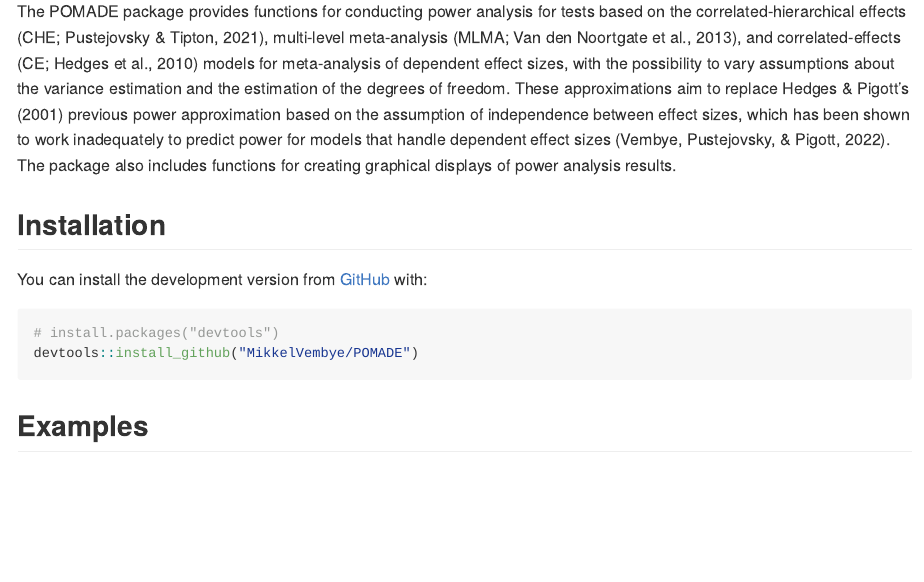
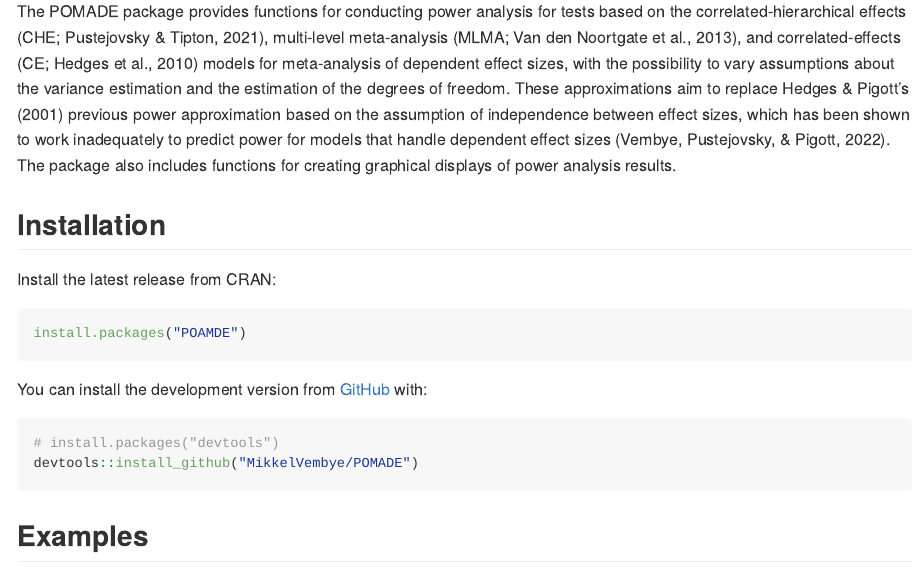
Before and after one commit to MikkelVembye/POMADE, an R Markdown document (README.Rmd): the page in a window 1100 px wide, from 200 px down. The pictures show the output file README.md that the author committed with the source, drawn offline in the style of GitHub; badge pictures from the web are left out.

Commit message:
Adding CRAN installation guide

````diff
--- a/README.Rmd
+++ b/README.Rmd
@@ -25,6 +25,15 @@
 The POMADE package provides functions for conducting power analysis for tests based on the correlated-hierarchical effects (CHE; Pustejovsky & Tipton, 2021), multi-level meta-analysis (MLMA; Van den Noortgate et al., 2013), and correlated-effects (CE; Hedges et al., 2010) models for meta-analysis of dependent effect sizes, with the possibility to vary assumptions about the variance estimation and the estimation of the degrees of freedom. These approximations aim to replace Hedges & Pigott's (2001) previous power approximation based on the assumption of independence between effect sizes, which has been shown to work inadequately to predict power for models that handle dependent effect sizes (Vembye, Pustejovsky, & Pigott, 2022). The package also includes functions for creating graphical displays of power analysis results.
 
 ## Installation
+
+Install the latest release from CRAN:
+
+```{r, eval = FALSE}
+
+install.packages("POAMDE")
+
+```
+
 
 You can install the development version from [GitHub](https://github.com/) with:
 
````
Also changed, not shown: README.md.
